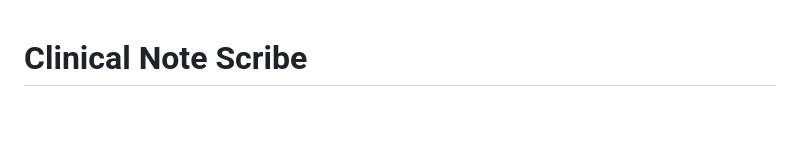
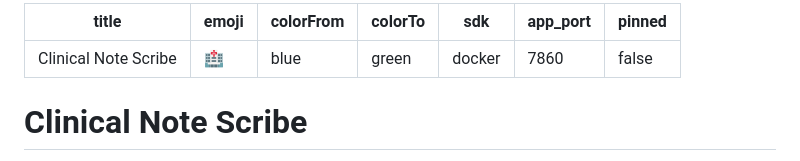
Before and after one commit to Aman-khare/meta-huggingface-hackathon-team-silver-orca, a Markdown page: README.md, the part around the change. GitHub-like rendering; blank space fills up the shorter version.

Commit message:
Add Hugging Face Space configuration metadata

```diff
--- a/README.md
+++ b/README.md
@@ -1,3 +1,13 @@
+---
+title: Clinical Note Scribe
+emoji: 🏥
+colorFrom: blue
+colorTo: green
+sdk: docker
+app_port: 7860
+pinned: false
+---
+
 # Clinical Note Scribe
 An **OpenEnv-compliant** environment for evaluating AI agents on clinical SOAP-note generation from doctor–patient transcripts.
 
```
